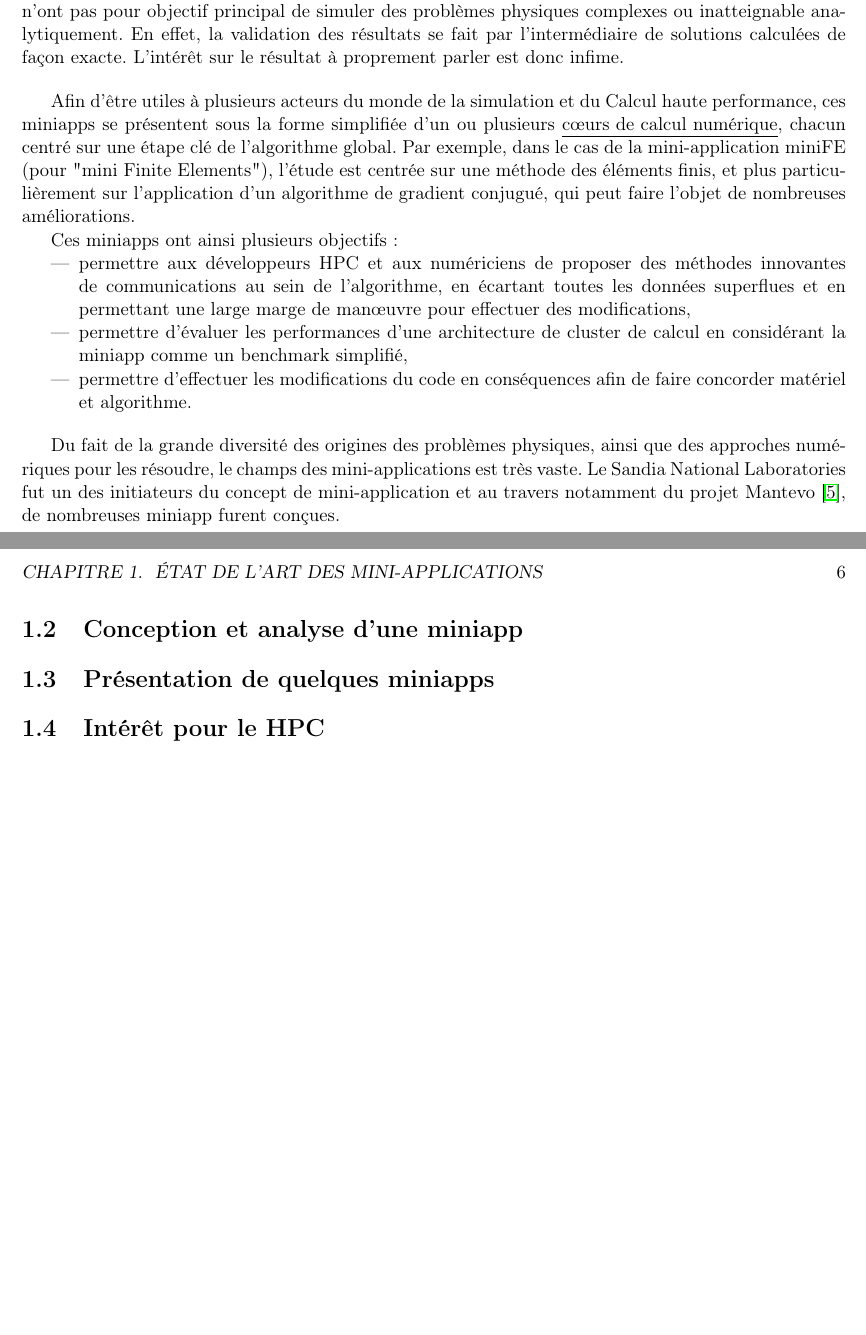
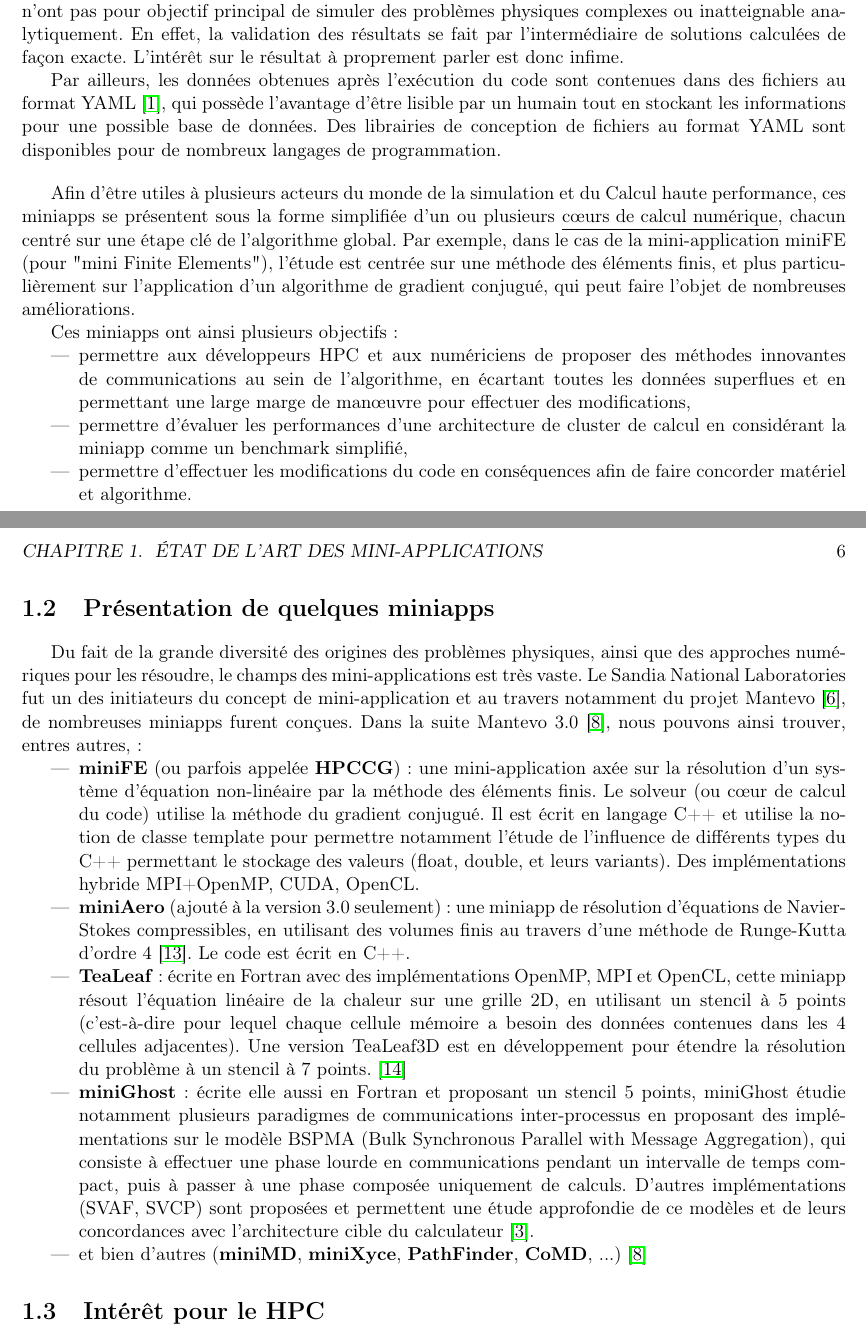
Before and after one commit to Robin-Cazalbou/Stage_M1_Miniapp, a LaTeX book (Rapport_de_stage/Rapport_Stage_Robin_CAZALBOU.tex): two parts of pages 5 and 6 of 9, joined at a grey line, cut so that both start at the same text, the shorter picture padded with empty space. Compiled offline with pdfLaTeX.

Commit message:
Description succinte de quelques miniapps

```diff
--- a/Rapport_de_stage/Rapport_Stage_Robin_CAZALBOU.tex
+++ b/Rapport_de_stage/Rapport_Stage_Robin_CAZALBOU.tex
@@ -165,7 +165,9 @@ Dans un premier temps, faisons un premier tour d'horizon des mini-applications (
 
 Une mini-application est définie comme un code de calcul de petite taille (quelques milliers de lignes de code), compilé à partir d'un Makefile simple, cela dans le but de permettre une compréhension plus rapide de l'anatomie interne du code de la part des développeurs \cite{sandia2009}. Ces codes opensource ont pour objectif d'effectuer des simulations simples de problèmes physiques à partir de cœurs d'algorithme de calculs.
 
-Ainsi, la plupart des mini-applications sont obtenues à partir de code de plus grande envergure (par exemple miniXyce, qui simule des circuits électriques, est issue du code Xyce qui comporte plus de 500.000 lignes de codes \cite{sandia2009}). Cependant, contrairement à leur homologue de grande taille, les miniapps n'ont pas pour objectif principal de simuler des problèmes physiques complexes ou inatteignable analytiquement. En effet, la validation des résultats se fait par l'intermédiaire de solutions calculées de façon exacte. L'intérêt sur le résultat à proprement parler est donc infime.\bigskip
+Ainsi, la plupart des mini-applications sont obtenues à partir de code de plus grande envergure (par exemple miniXyce, qui simule des circuits électriques, est issue du code Xyce qui comporte plus de 500.000 lignes de codes \cite{sandia2009}). Cependant, contrairement à leur homologue de grande taille, les miniapps n'ont pas pour objectif principal de simuler des problèmes physiques complexes ou inatteignable analytiquement. En effet, la validation des résultats se fait par l'intermédiaire de solutions calculées de façon exacte. L'intérêt sur le résultat à proprement parler est donc infime.
+
+Par ailleurs, les données obtenues après l'exécution du code sont contenues dans des fichiers au format YAML \cite{yaml}, qui possède l'avantage d'être lisible par un humain tout en stockant les informations pour une possible base de données. Des librairies de conception de fichiers au format YAML sont disponibles pour de nombreux langages de programmation.\bigskip
 
 Afin d'être utiles à plusieurs acteurs du monde de la simulation et du Calcul haute performance, ces miniapps se présentent sous la forme simplifiée d'un ou plusieurs \underline{cœurs de calcul numérique}, chacun centré sur une étape clé de l'algorithme global. Par exemple, dans le cas de la mini-application miniFE (pour "mini Finite Elements"), l'étude est centrée sur une méthode des éléments finis, et plus particulièrement sur l'application d'un algorithme de gradient conjugué, qui peut faire l'objet de nombreuses améliorations.
 
@@ -176,18 +178,20 @@ Ces miniapps ont ainsi plusieurs objectifs :
 \item permettre d'effectuer les modifications du code en conséquences afin de faire concorder matériel et algorithme.
 \end{itemize}\bigskip
 
-Du fait de la grande diversité des origines des problèmes physiques, ainsi que des approches numériques pour les résoudre, le champs des mini-applications est très vaste. Le Sandia National Laboratories fut un des initiateurs du concept de mini-application et au travers notamment du projet Mantevo \cite{mantevo-project}, de nombreuses miniapp furent conçues.
-
-
-\section{Conception et analyse d'une miniapp}
-
-
-
-% conception miniapps : partir d'un code complexe et extraire le coeur de ce qui fait le calcul, sa lenteur et les principales communications parallèles, son interaction avec le matériel
-
 
 
 \section{Présentation de quelques miniapps}
+
+Du fait de la grande diversité des origines des problèmes physiques, ainsi que des approches numériques pour les résoudre, le champs des mini-applications est très vaste. Le Sandia National Laboratories fut un des initiateurs du concept de mini-application et au travers notamment du projet Mantevo \cite{mantevo-project}, de nombreuses miniapps furent conçues. Dans la suite Mantevo 3.0 \cite{heroux2015}, nous pouvons ainsi trouver, entres autres, :
+\begin{itemize}
+\item \textbf{miniFE} (ou parfois appelée \textbf{HPCCG}) : une mini-application axée sur la résolution d'un système d'équation non-linéaire par la méthode des éléments finis. Le solveur (ou cœur de calcul du code) utilise la méthode du gradient conjugué. Il est écrit en langage C++ et utilise la notion de classe template pour permettre notamment l'étude de l'influence de différents types du C++ permettant le stockage des valeurs (float, double, et leurs variants). Des implémentations hybride MPI+OpenMP, CUDA, OpenCL.
+\item \textbf{miniAero} (ajouté à la version 3.0 seulement) : une miniapp de résolution d'équations de Navier-Stokes compressibles, en utilisant des volumes finis au travers d'une méthode de Runge-Kutta d'ordre 4 \cite{miniaero-code}. Le code est écrit en C++.
+\item \textbf{TeaLeaf} : écrite en Fortran avec des implémentations OpenMP, MPI et OpenCL, cette miniapp résout l'équation linéaire de la chaleur sur une grille 2D, en utilisant un stencil à 5 points (c'est-à-dire pour lequel chaque cellule mémoire a besoin des données contenues dans les 4 cellules adjacentes). Une version TeaLeaf3D est en développement pour étendre la résolution du problème à un stencil à 7 points. \cite{tealeaf}
+\item \textbf{miniGhost} : écrite elle aussi en Fortran et proposant un stencil 5 points, miniGhost étudie notamment plusieurs paradigmes de communications inter-processus en proposant des implémentations sur le modèle BSPMA (Bulk Synchronous Parallel with Message Aggregation), qui consiste à effectuer une phase lourde en communications pendant un intervalle de temps compact, puis à passer à une phase composée uniquement de calculs. D'autres implémentations (SVAF, SVCP) sont proposées et permettent une étude approfondie de ce modèles et de leurs concordances avec l'architecture cible du calculateur \cite{barrett2012}.
+\item et bien d'autres (\textbf{miniMD}, \textbf{miniXyce}, \textbf{PathFinder}, \textbf{CoMD}, ...) \cite{heroux2015}
+\end{itemize}
+
+
 
 % présenter miniFE + présenter une autre appli qui me plait/n'a pas été trop étudiée/a été étudiée et je peux reproduire les résultats
 
```
Also changed, not shown: Rapport_de_stage/Biblio_Stage_Robin_CAZALBOU.bib (+22 -0 lines).
